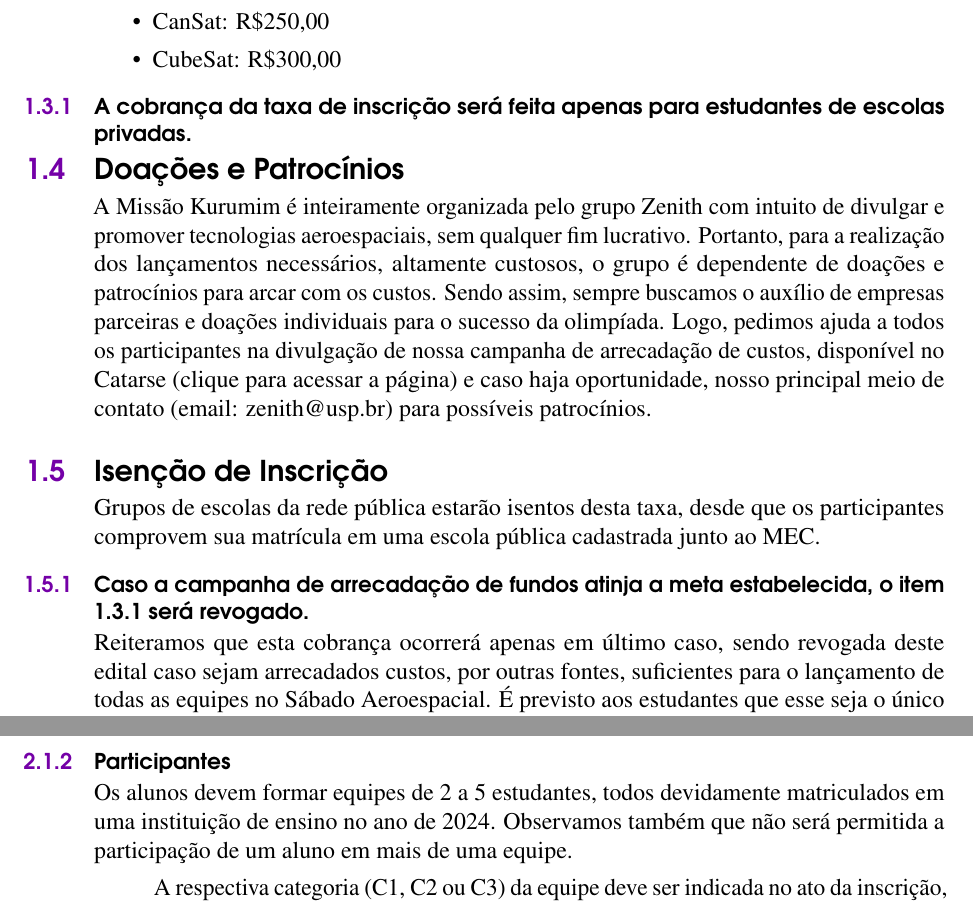
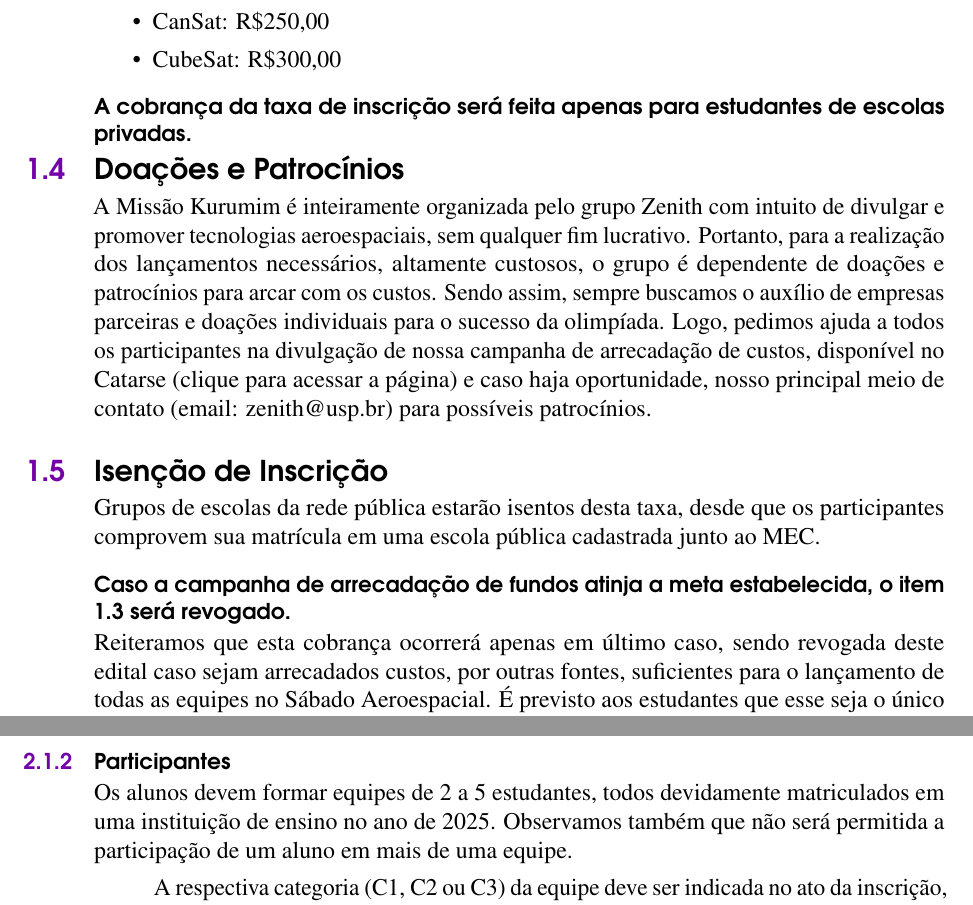
Before and after one commit to zenitheesc/kurumim, a LaTeX document (Documentos/edital_kurumim_2025_latex/main.tex, which reads Documentos/edital_kurumim_2025_latex/missao.tex, Documentos/edital_kurumim_2025_latex/planejamento.tex): two parts of pages 7 and 8 of 28 before the commit and two parts of pages 6 and 7 of 27 after it, joined at a grey line, cut so that both start at the same text. Compiled offline with pdfLaTeX.

Commit message:
Ajustando os textos no edital

```diff
--- a/Documentos/edital_kurumim_2025_latex/missao.tex
+++ b/Documentos/edital_kurumim_2025_latex/missao.tex
@@ -82,7 +82,7 @@
             \item CubeSat: R\$300,00
         \end{itemize}
 
-        \subsubsection{A cobrança da taxa de inscrição será feita apenas para estudantes
+        \subsubsection*{A cobrança da taxa de inscrição será feita apenas para estudantes
         de escolas privadas.}\label{sec:taxa_privada}
 
     \subsection{Doações e Patrocínios}\label{sec:doacoes}
@@ -92,14 +92,14 @@
         de doações e patrocínios para arcar com os custos. Sendo assim, sempre buscamos o auxílio
         de empresas parceiras e doações individuais para o sucesso da olimpíada. Logo, pedimos ajuda
         a todos os participantes na divulgação de nossa campanha de arrecadação de custos, disponível
-        no Catarse (clique para acessar a página) e caso haja oportunidade, nosso principal meio de
+        no Catarse (\href{https://www.catarse.me/missao_kurumim_2025?ref=project_link}{clique para acessar a página}) e caso haja oportunidade, nosso principal meio de
         contato (email: zenith@usp.br) para possíveis patrocínios.
 
     \subsection{Isenção de Inscrição}\label{sec:isencao}
         \par Grupos de escolas da rede pública estarão isentos desta taxa, desde que os participantes
         comprovem sua matrícula em uma escola pública cadastrada junto ao MEC.
 
-        \subsubsection{Caso a campanha de arrecadação de fundos atinja a meta estabelecida, o
+        \subsubsection*{Caso a campanha de arrecadação de fundos atinja a meta estabelecida, o
         item \ref{sec:taxa_privada} será revogado.}
 
             \par Reiteramos que esta cobrança ocorrerá apenas em último caso, sendo revogada
--- a/Documentos/edital_kurumim_2025_latex/planejamento.tex
+++ b/Documentos/edital_kurumim_2025_latex/planejamento.tex
@@ -13,7 +13,8 @@
             A equipe deve escolher um nome que a represente. Durante a divulgação das equipes aprovadas e demais publicações será divulgado somente o nome da equipe, não incluindo seus integrantes.
 
         \subsubsection{Participantes}
-            Os alunos devem formar equipes de 2 a 5 estudantes, todos devidamente matriculados em uma instituição de ensino no ano de 2024. Observamos também que não será permitida a participação de um aluno em mais de uma equipe.
+            Os alunos devem formar equipes de 2 a 5 estudantes, todos
+            devidamente matriculados em uma instituição de ensino no ano de 2025. Observamos também que não será permitida a participação de um aluno em mais de uma equipe.
 
             A respectiva categoria (C1, C2 ou C3) da equipe deve ser indicada no ato da inscrição, destacando que esta será definida pelo integrante com maior nível de escolaridade.
 
```
